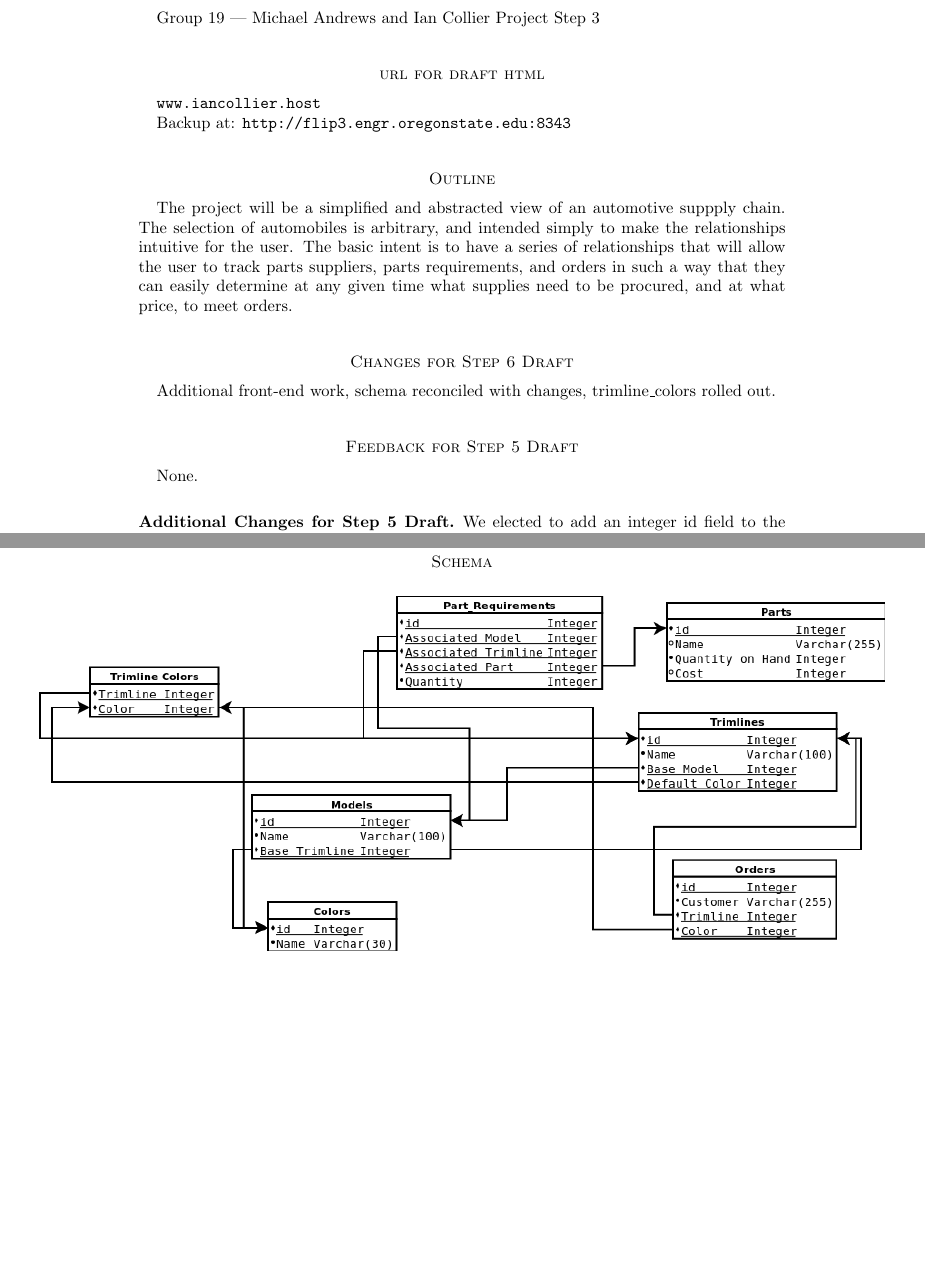
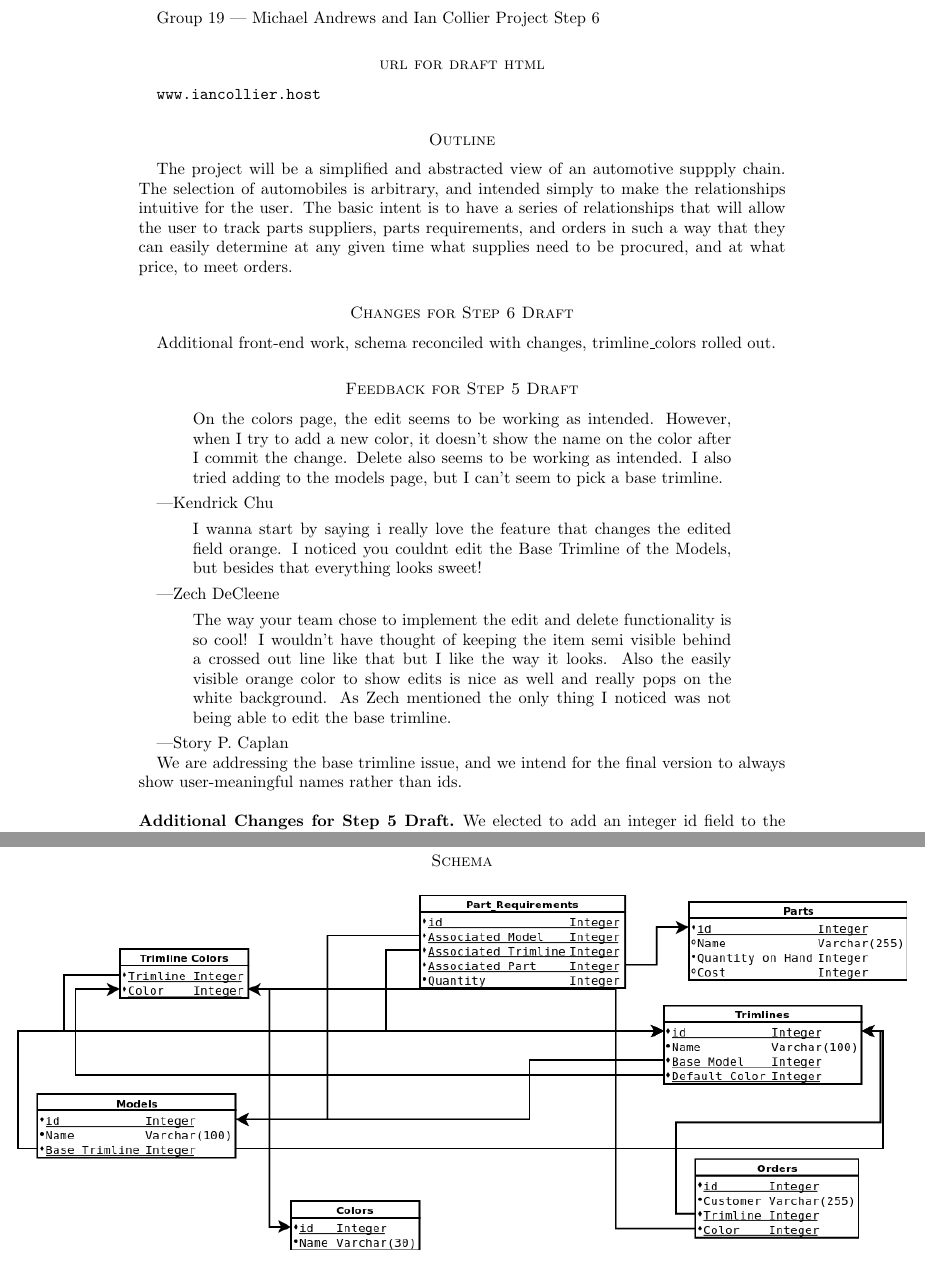
Before and after one commit to ian-collier-osu/CS340-Group-Project, a LaTeX paper (documentation/outline-step6-draft.tex): two parts of pages 1 and 10 of 10, joined at a grey line, cut so that both start at the same text, the shorter picture padded with empty space. Compiled offline with pdfLaTeX.

Commit message:
Additional tweaking of documentation.  Should be last update for draft 6.

```diff
--- a/documentation/outline-step6-draft.tex
+++ b/documentation/outline-step6-draft.tex
@@ -16,13 +16,11 @@
 \begin{document}
 
 Group 19 --- Michael Andrews and Ian Collier
-Project Step 3
+Project Step 6
 
 \section*{\textsc{url} for draft \textsc{html}}
 
 \texttt{www.iancollier.host}
-
-Backup at: \texttt{http://flip3.engr.oregonstate.edu:8343}
 
 \section*{Outline}
 
@@ -34,7 +32,25 @@ Additional front-end work, schema reconciled with changes, trimline\textundersco
 
 \section*{Feedback for Step 5 Draft}
 
-None.
+\begin{quotation}
+On the colors page, the edit seems to be working as intended.  However, when I try to add a new color, it doesn't show the name on the color after I commit the change.  Delete also seems to be working as intended.  I also tried adding to the models page, but I can't seem to pick a base trimline.
+\end{quotation}
+
+---Kendrick Chu
+
+\begin{quotation}
+I wanna start by saying i really love the feature that changes the edited field orange. I noticed you couldnt edit the Base Trimline of the Models, but besides that everything looks sweet!
+\end{quotation}
+
+---Zech DeCleene
+
+\begin{quotation}
+The way your team chose to implement the edit and delete functionality is so cool! I wouldn't have thought of keeping the item semi visible behind a crossed out line like that but I like the way it looks. Also the easily visible orange color to show edits is nice as well and really pops on the white background. As Zech mentioned the only thing I noticed was not being able to edit the base trimline.
+\end{quotation}
+
+---Story P. Caplan
+
+We are addressing the base trimline issue, and we intend for the final version to always show user-meaningful names rather than ids.
 
 \subsection*{Additional Changes for Step 5 Draft}
 
@@ -396,7 +412,7 @@ Each order must specify a Color which must be available for the Model associated
 \section*{Schema}
 
 \begin{figure}[H]
-	\centerline{\includegraphics[scale=.6]{schema6.png}}
+	\centerline{\includegraphics[scale=.6]{schema.png}}
 \end{figure}
 
 
```
Also changed, not shown: documentation/outline-step6-draft.pdf.
